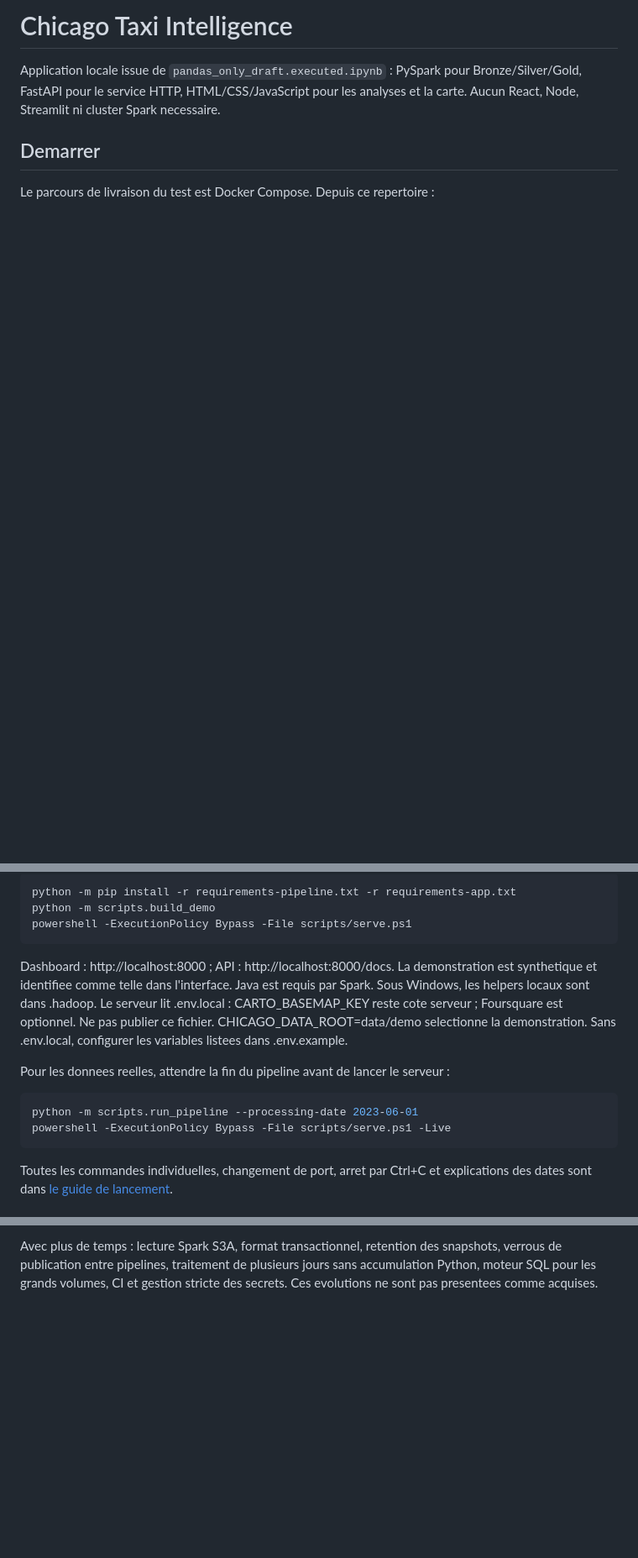
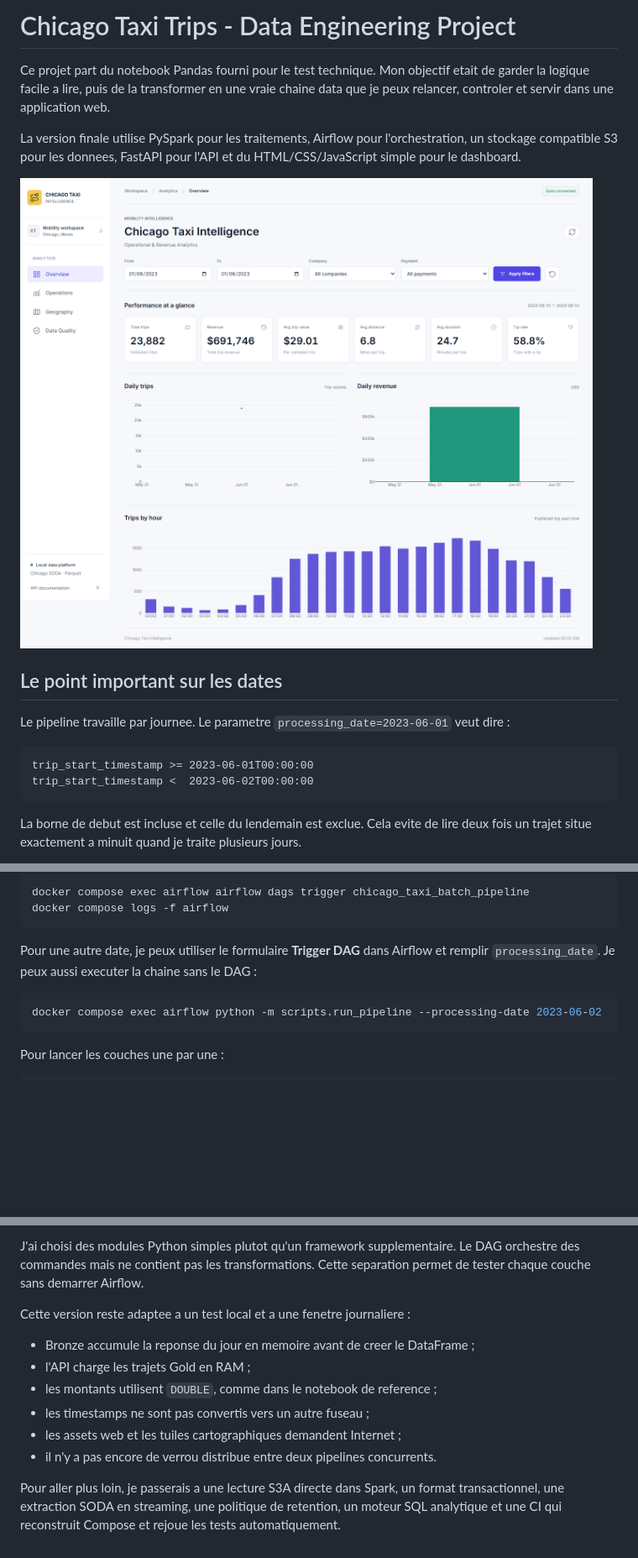
Before and after one commit to MedEleliem/chicago-taxi-data-engineering, a Markdown page: README.md, 3 parts joined by grey strips. Shown at 84% size. Rendered like a GitHub page; blank space fills up the shorter version.

Commit message:
Rewrite README around the project workflow

````diff
--- a/README.md
+++ b/README.md
@@ -1,9 +1,26 @@
-# Chicago Taxi Intelligence
+# Chicago Taxi Trips - Data Engineering Project
 
-Application locale issue de `pandas_only_draft.executed.ipynb` : PySpark pour
-Bronze/Silver/Gold, FastAPI pour le service HTTP, HTML/CSS/JavaScript pour les
-analyses et la carte. Aucun React, Node, Streamlit ni cluster Spark necessaire.
+Ce projet part du notebook Pandas fourni pour le test technique. Mon objectif
+etait de garder la logique facile a lire, puis de la transformer en une vraie
+chaine data que je peux relancer, controler et servir dans une application web.
 
-## Demarrer
+La version finale utilise PySpark pour les traitements, Airflow pour
+l'orchestration, un stockage compatible S3 pour les donnees, FastAPI pour l'API
+et du HTML/CSS/JavaScript simple pour le dashboard.
 
-Le parcours de livraison du test est Docker Compose. Depuis ce repertoire :
+![Vue principale du dashboard](docs/reports/ui-overview-desktop.png)
+
+## Le point important sur les dates
+
+Le pipeline travaille par journee. Le parametre `processing_date=2023-06-01`
+veut dire :
+
+```text
+trip_start_timestamp >= 2023-06-01T00:00:00
+trip_start_timestamp <  2023-06-02T00:00:00
+```
+
+La borne de debut est incluse et celle du lendemain est exclue. Cela evite de
+lire deux fois un trajet situe exactement a minuit quand je traite plusieurs
+jours.
+
@@ -27,24 +142,16 @@ Depuis ce repertoire, dans PowerShell :
 
 ```powershell
-python -m pip install -r requirements-pipeline.txt -r requirements-app.txt
-python -m scripts.build_demo
-powershell -ExecutionPolicy Bypass -File scripts/serve.ps1
+docker compose exec airflow airflow dags trigger chicago_taxi_batch_pipeline
+docker compose logs -f airflow
 ```
 
-Dashboard : http://localhost:8000 ; API : http://localhost:8000/docs.
-La demonstration est synthetique et identifiee comme telle dans l'interface.
-Java est requis par Spark. Sous Windows, les helpers locaux sont dans .hadoop.
-Le serveur lit .env.local : CARTO_BASEMAP_KEY reste cote serveur ; Foursquare
-est optionnel. Ne pas publier ce fichier. CHICAGO_DATA_ROOT=data/demo selectionne
-la demonstration. Sans .env.local, configurer les variables listees dans .env.example.
-
-Pour les donnees reelles, attendre la fin du pipeline avant de lancer le serveur :
+Pour une autre date, je peux utiliser le formulaire **Trigger DAG** dans
+Airflow et remplir `processing_date`. Je peux aussi executer la chaine sans le
+DAG :
 
 ```powershell
-python -m scripts.run_pipeline --processing-date 2023-06-01
-powershell -ExecutionPolicy Bypass -File scripts/serve.ps1 -Live
+docker compose exec airflow python -m scripts.run_pipeline --processing-date 2023-06-02
 ```
 
-Toutes les commandes individuelles, changement de port, arret par Ctrl+C et
-explications des dates sont dans [le guide de lancement](docs/launch.md).
+Pour lancer les couches une par une :
 
@@ -139,5 +250,18 @@ Airflow, pas les trajets. Aucune dependance a un service cloud payant.
 
-Avec plus de temps : lecture Spark S3A, format transactionnel, retention des
-snapshots, verrous de publication entre pipelines, traitement de plusieurs
-jours sans accumulation Python, moteur SQL pour les grands volumes, CI et
-gestion stricte des secrets. Ces evolutions ne sont pas presentees comme acquises.
+J'ai choisi des modules Python simples plutot qu'un framework supplementaire.
+Le DAG orchestre des commandes mais ne contient pas les transformations. Cette
+separation permet de tester chaque couche sans demarrer Airflow.
+
+Cette version reste adaptee a un test local et a une fenetre journaliere :
+
+- Bronze accumule la reponse du jour en memoire avant de creer le DataFrame ;
+- l'API charge les trajets Gold en RAM ;
+- les montants utilisent `DOUBLE`, comme dans le notebook de reference ;
+- les timestamps ne sont pas convertis vers un autre fuseau ;
+- les assets web et les tuiles cartographiques demandent Internet ;
+- il n'y a pas encore de verrou distribue entre deux pipelines concurrents.
+
+Pour aller plus loin, je passerais a une lecture S3A directe dans Spark, un
+format transactionnel, une extraction SODA en streaming, une politique de
+retention, un moteur SQL analytique et une CI qui reconstruit Compose et rejoue
+les tests automatiquement.
````
Also changed, not shown: other parts of README.md (+184 -82 lines).
